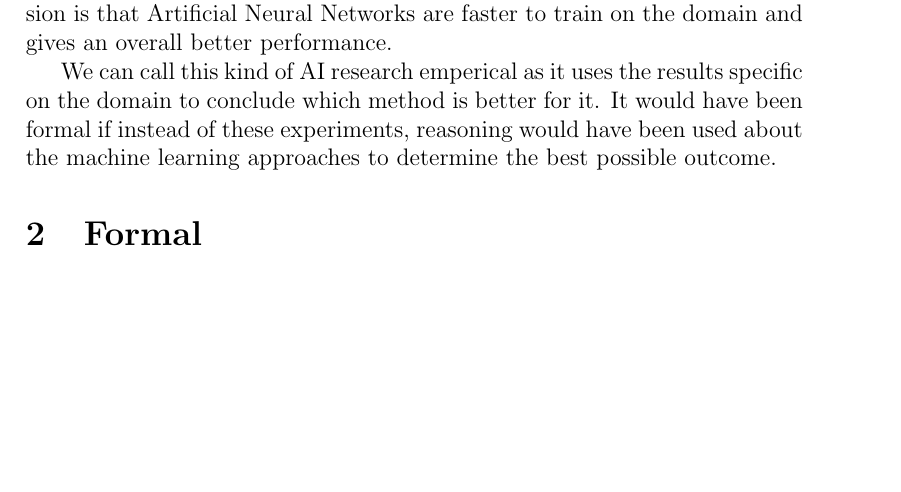
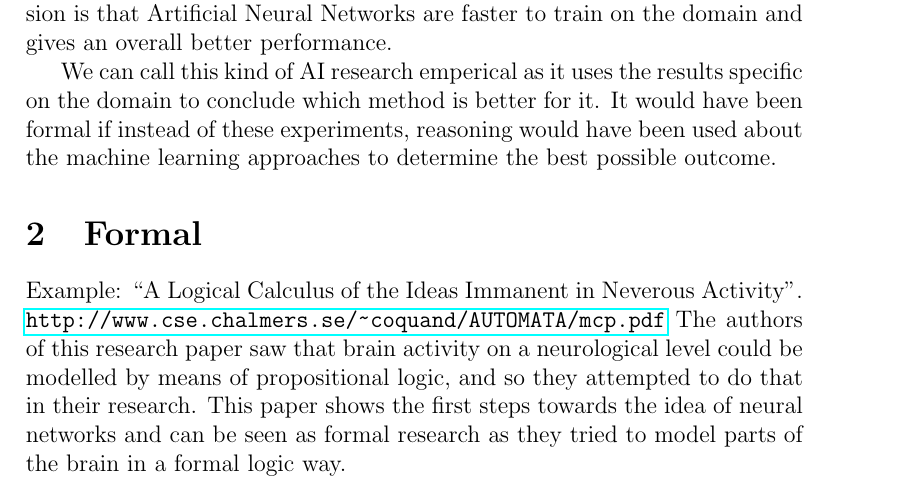
Before and after one commit to maarten990/BachelorThesis, a LaTeX problem sheet (Assignments/assignment2_types_of_research.tex): part of page 1 of 2, cut so that both start at the same text, the shorter picture padded with empty space. Compiled offline with pdfLaTeX.

Commit message:
added formal part

```diff
--- a/Assignments/assignment2_types_of_research.tex
+++ b/Assignments/assignment2_types_of_research.tex
@@ -27,6 +27,13 @@ machine learning approaches to determine the best possible outcome.
 
 
 \section{Formal}
+Example: ``A Logical Calculus of the Ideas Immanent in Neverous Activity''.
+\url{http://www.cse.chalmers.se/~coquand/AUTOMATA/mcp.pdf}
+The authors of this research paper saw that brain activity on a neurological
+level could be modelled by means of propositional logic, and so they attempted
+to do that in their research. This paper shows the first
+steps towards the idea of neural networks and can be seen as formal research as
+they tried to model parts of the brain in a formal logic way.
 
 \section{Design}
 Example: ``Humanoid robot localisation using stereo vision'',
```
